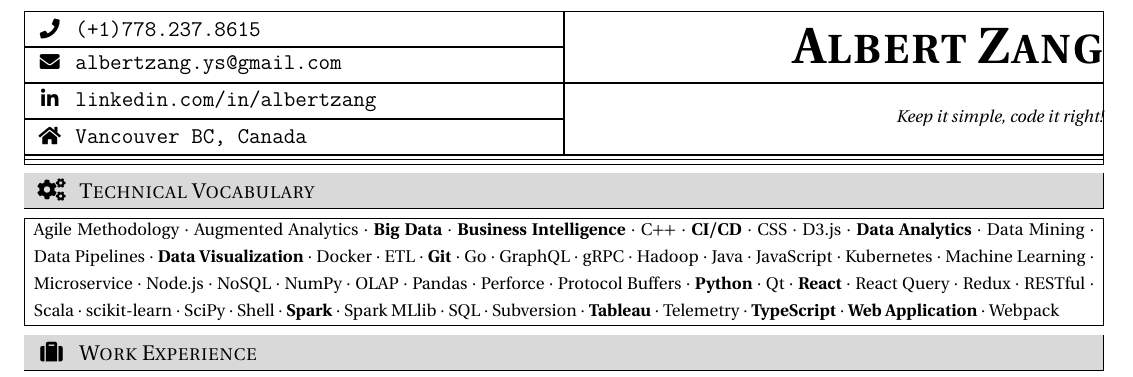
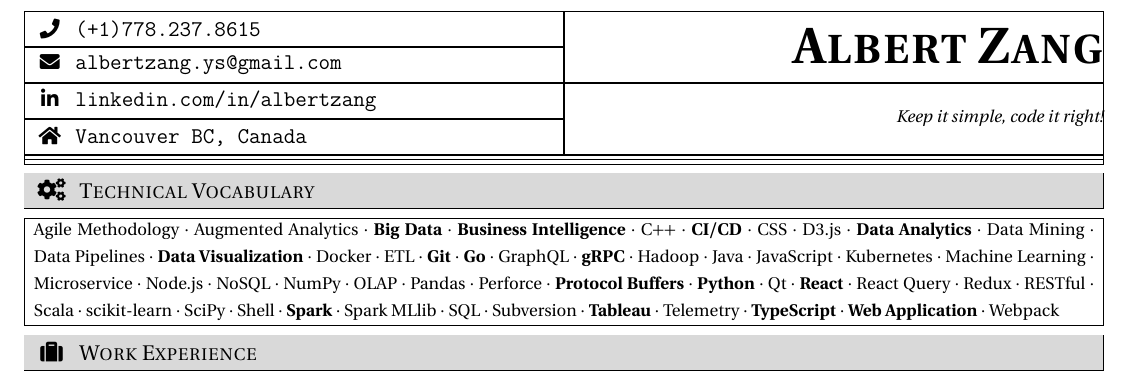
Before and after one commit to albertzang/resume, a LaTeX CV (resume-en.tex): part of the page, cut so that both start at the same text. Compiled offline with XeLaTeX.

Commit message:
Update resume-en.tex

```diff
--- a/resume-en.tex
+++ b/resume-en.tex
@@ -40,9 +40,9 @@
     $\cdot$ Docker
     $\cdot$ ETL
     $\cdot$ \textbf{Git}
-    $\cdot$ Go
+    $\cdot$ \textbf{Go}
     $\cdot$ GraphQL
-    $\cdot$ gRPC
+    $\cdot$ \textbf{gRPC}
     $\cdot$ Hadoop
     $\cdot$ Java
     $\cdot$ JavaScript
```
Also changed, not shown: resume-en.tex (2 more changed lines).
